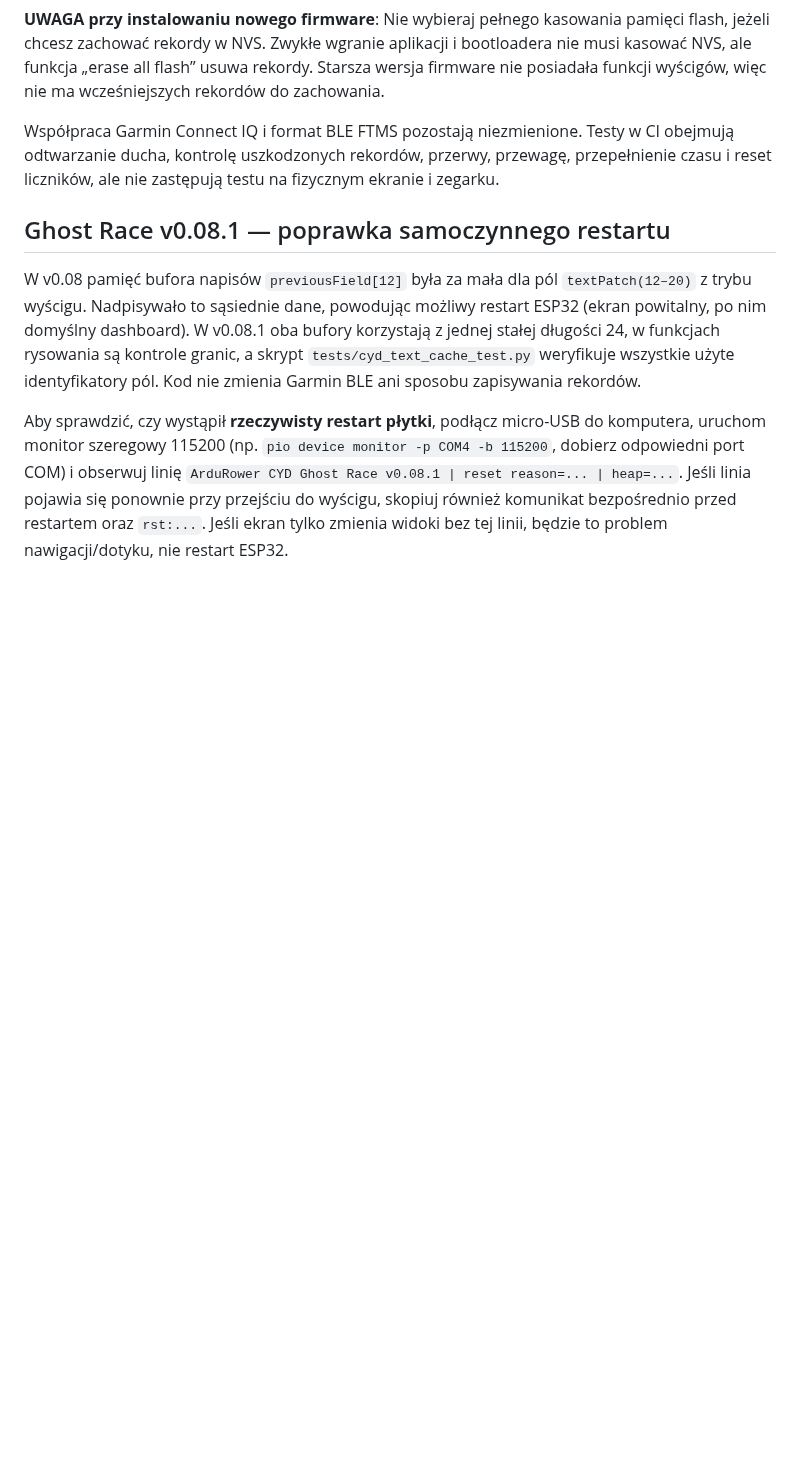
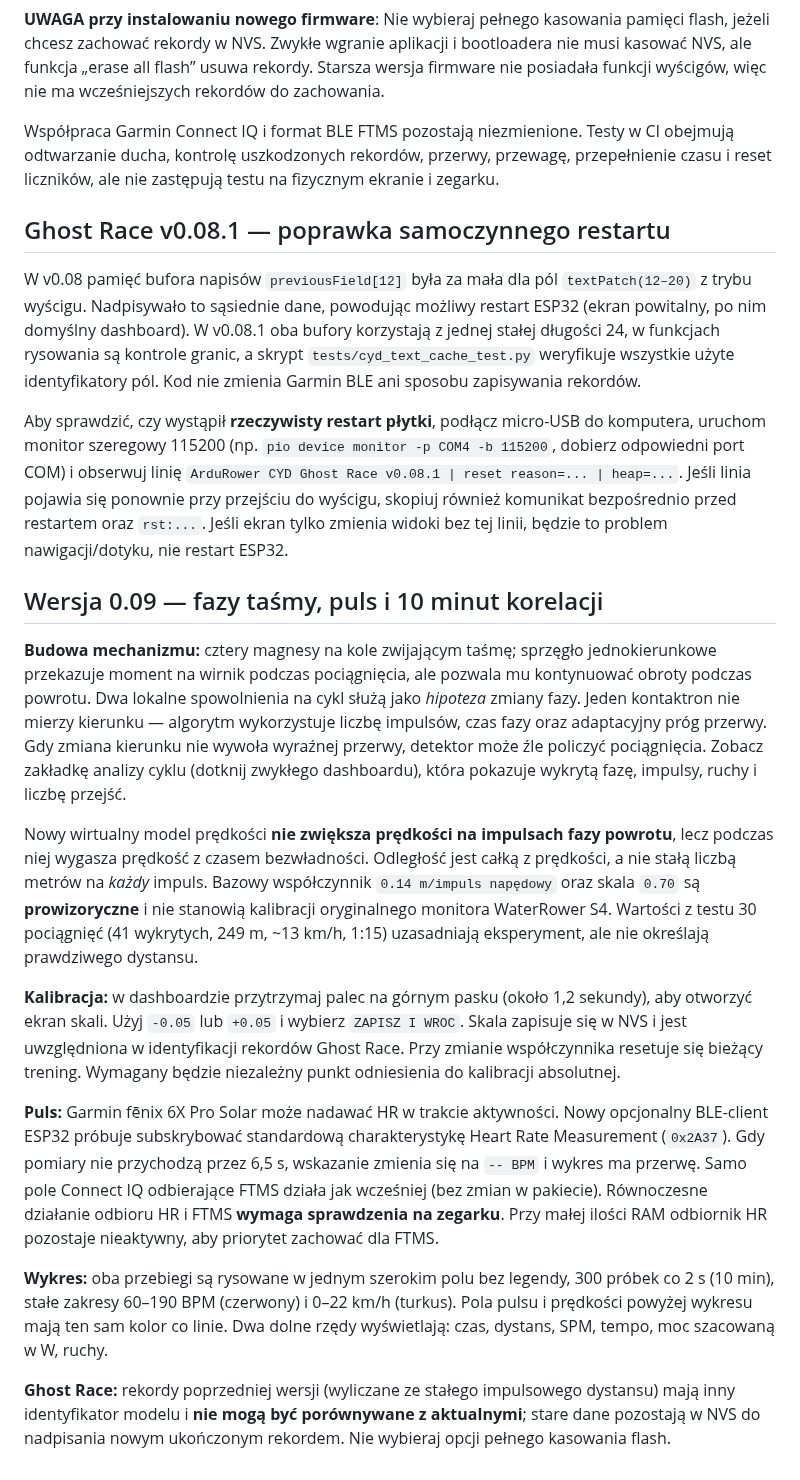
Before and after one commit to mpuchara/ArduRower, a Markdown page: cyd_rower/README.md, the part around the change. Drawn GitHub-style; blank space fills up the shorter version.

Commit message:
Document calibrated motion estimate, dual BLE HR, shared trend chart and v0.09 firmware install

```diff
--- a/cyd_rower/README.md
+++ b/cyd_rower/README.md
@@ -79,3 +79,18 @@ Współpraca Garmin Connect IQ i format BLE FTMS pozostają niezmienione. Testy
 W v0.08 pamięć bufora napisów `previousField[12]` była za mała dla pól `textPatch(12–20)` z trybu wyścigu. Nadpisywało to sąsiednie dane, powodując możliwy restart ESP32 (ekran powitalny, po nim domyślny dashboard). W v0.08.1 oba bufory korzystają z jednej stałej długości 24, w funkcjach rysowania są kontrole granic, a skrypt `tests/cyd_text_cache_test.py` weryfikuje wszystkie użyte identyfikatory pól. Kod nie zmienia Garmin BLE ani sposobu zapisywania rekordów.
 
 Aby sprawdzić, czy wystąpił **rzeczywisty restart płytki**, podłącz micro-USB do komputera, uruchom monitor szeregowy 115200 (np. `pio device monitor -p COM4 -b 115200`, dobierz odpowiedni port COM) i obserwuj linię `ArduRower CYD Ghost Race v0.08.1 | reset reason=... | heap=...`. Jeśli linia pojawia się ponownie przy przejściu do wyścigu, skopiuj również komunikat bezpośrednio przed restartem oraz `rst:...`. Jeśli ekran tylko zmienia widoki bez tej linii, będzie to problem nawigacji/dotyku, nie restart ESP32.
+
+
+## Wersja 0.09 — fazy taśmy, puls i 10 minut korelacji
+
+**Budowa mechanizmu:** cztery magnesy na kole zwijającym taśmę; sprzęgło jednokierunkowe przekazuje moment na wirnik podczas pociągnięcia, ale pozwala mu kontynuować obroty podczas powrotu. Dwa lokalne spowolnienia na cykl służą jako *hipoteza* zmiany fazy. Jeden kontaktron nie mierzy kierunku — algorytm wykorzystuje liczbę impulsów, czas fazy oraz adaptacyjny próg przerwy. Gdy zmiana kierunku nie wywoła wyraźnej przerwy, detektor może źle policzyć pociągnięcia. Zobacz zakładkę analizy cyklu (dotknij zwykłego dashboardu), która pokazuje wykrytą fazę, impulsy, ruchy i liczbę przejść.
+
+Nowy wirtualny model prędkości **nie zwiększa prędkości na impulsach fazy powrotu**, lecz podczas niej wygasza prędkość z czasem bezwładności. Odległość jest całką z prędkości, a nie stałą liczbą metrów na *każdy* impuls. Bazowy współczynnik `0.14 m/impuls napędowy` oraz skala `0.70` są **prowizoryczne** i nie stanowią kalibracji oryginalnego monitora WaterRower S4. Wartości z testu 30 pociągnięć (41 wykrytych, 249 m, ~13 km/h, 1:15) uzasadniają eksperyment, ale nie określają prawdziwego dystansu.
+
+**Kalibracja:** w dashboardzie przytrzymaj palec na górnym pasku (około 1,2 sekundy), aby otworzyć ekran skali. Użyj `-0.05` lub `+0.05` i wybierz `ZAPISZ I WROC`. Skala zapisuje się w NVS i jest uwzględniona w identyfikacji rekordów Ghost Race. Przy zmianie współczynnika resetuje się bieżący trening. Wymagany będzie niezależny punkt odniesienia do kalibracji absolutnej.
+
+**Puls:** Garmin fēnix 6X Pro Solar może nadawać HR w trakcie aktywności. Nowy opcjonalny BLE-client ESP32 próbuje subskrybować standardową charakterystykę Heart Rate Measurement (`0x2A37`). Gdy pomiary nie przychodzą przez 6,5 s, wskazanie zmienia się na `-- BPM` i wykres ma przerwę. Samo pole Connect IQ odbierające FTMS działa jak wcześniej (bez zmian w pakiecie). Równoczesne działanie odbioru HR i FTMS **wymaga sprawdzenia na zegarku**. Przy małej ilości RAM odbiornik HR pozostaje nieaktywny, aby priorytet zachować dla FTMS.
+
+**Wykres:** oba przebiegi są rysowane w jednym szerokim polu bez legendy, 300 próbek co 2 s (10 min), stałe zakresy 60–190 BPM (czerwony) i 0–22 km/h (turkus). Pola pulsu i prędkości powyżej wykresu mają ten sam kolor co linie. Dwa dolne rzędy wyświetlają: czas, dystans, SPM, tempo, moc szacowaną w W, ruchy.
+
+**Ghost Race:** rekordy poprzedniej wersji (wyliczane ze stałego impulsowego dystansu) mają inny identyfikator modelu i **nie mogą być porównywane z aktualnymi**; stare dane pozostają w NVS do nadpisania nowym ukończonym rekordem. Nie wybieraj opcji pełnego kasowania flash.
```
